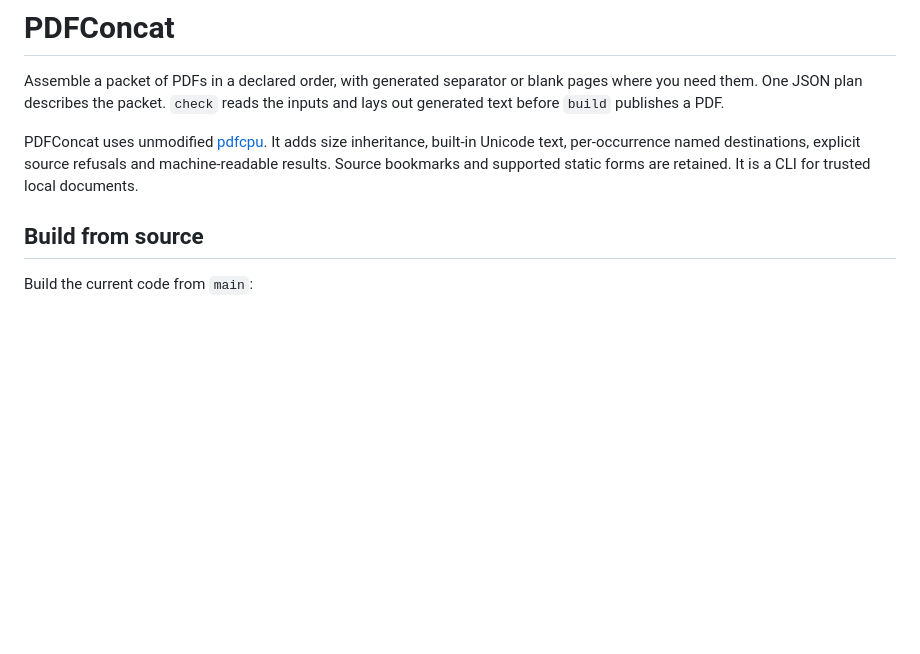
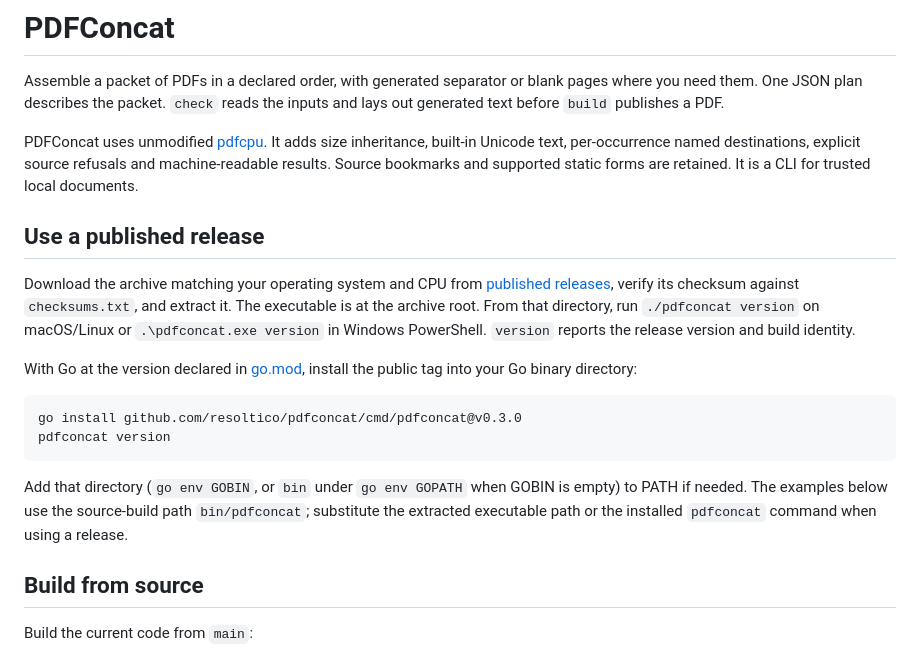
Before and after one commit to resoltico/pdfconcat, a Markdown page: README.md, the part around the change. Drawn GitHub-style; blank space fills up the shorter version.

Commit message:
Document public release installation and qualify release-note links

````diff
--- a/README.md
+++ b/README.md
@@ -8,6 +8,19 @@ PDFConcat uses unmodified [pdfcpu](https://github.com/pdfcpu/pdfcpu). It adds si
 inheritance, built-in Unicode text, per-occurrence named destinations, explicit
 source refusals and machine-readable results. Source bookmarks and supported
 static forms are retained. It is a CLI for trusted local documents.
+
+## Use a published release
+
+Download the archive matching your operating system and CPU from [published releases](https://github.com/resoltico/pdfconcat/releases), verify its checksum against `checksums.txt`, and extract it. The executable is at the archive root. From that directory, run `./pdfconcat version` on macOS/Linux or `.\pdfconcat.exe version` in Windows PowerShell. `version` reports the release version and build identity.
+
+With Go at the version declared in [go.mod](go.mod), install the public tag into your Go binary directory:
+
+```sh
+go install github.com/resoltico/pdfconcat/cmd/pdfconcat@v0.3.0
+pdfconcat version
+```
+
+Add that directory (`go env GOBIN`, or `bin` under `go env GOPATH` when GOBIN is empty) to PATH if needed. The examples below use the source-build path `bin/pdfconcat`; substitute the extracted executable path or the installed `pdfconcat` command when using a release.
 
 ## Build from source
 
````
Also changed, not shown: CHANGELOG.md (+6 -6 lines).
